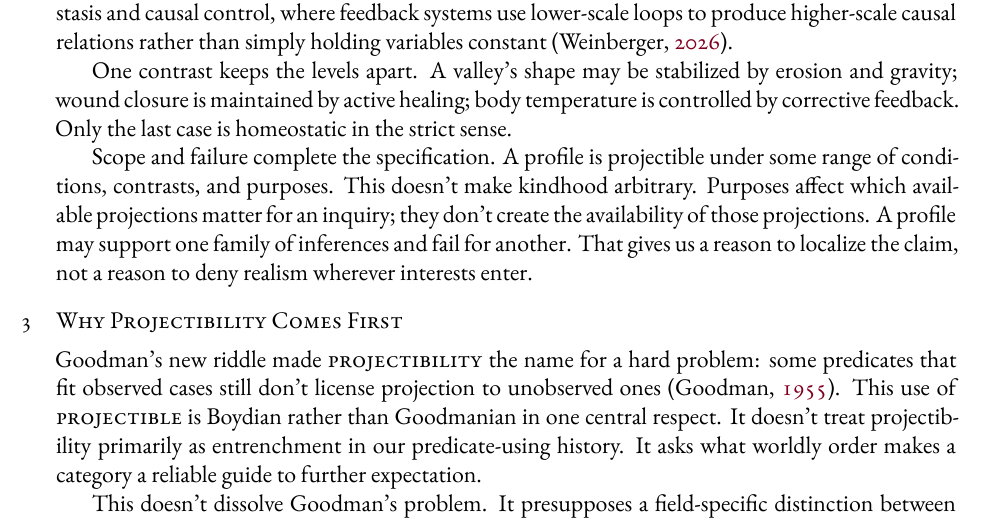
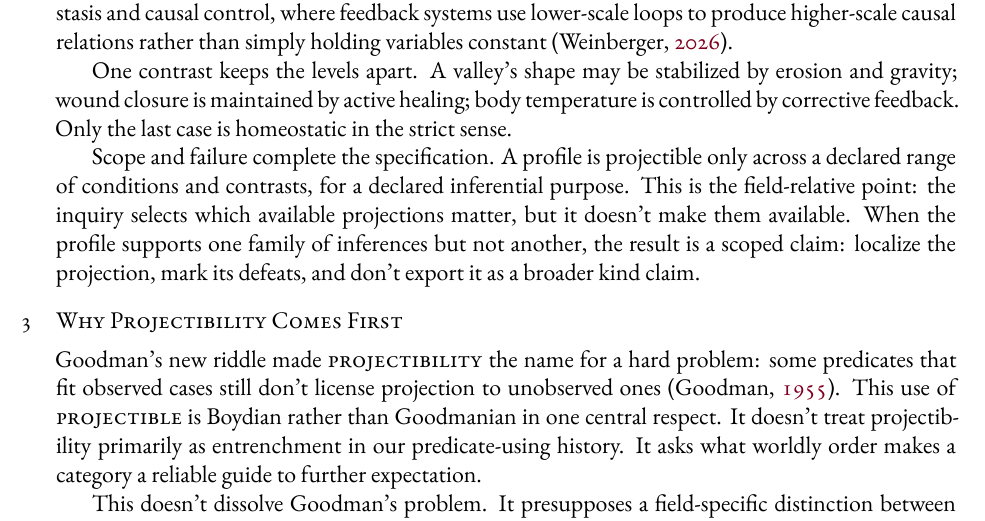
Before and after one commit to BrettRey/kinds-as-projectibility-profiles, a LaTeX paper (main.tex): part of page 4 of 9, cut so that both start at the same text. The pictures show the PDF file main.pdf that the author committed with the source.

Commit message:
Clarify field-relative scope paragraph

```diff
--- a/main.tex
+++ b/main.tex
@@ -214,12 +214,12 @@ erosion and gravity; wound closure is maintained by active healing; body
 temperature is controlled by corrective feedback. Only the last case is
 homeostatic in the strict sense.
 
-Scope and failure complete the specification. A profile is projectible under
-some range of conditions, contrasts, and purposes. This doesn't make kindhood
-arbitrary. Purposes affect which available projections matter for an inquiry;
-they don't create the availability of those projections. A profile may support
-one family of inferences and fail for another. That gives us a reason to
-localize the claim, not a reason to deny realism wherever interests enter.
+Scope and failure complete the specification. A profile is projectible only
+across a declared range of conditions and contrasts, for a declared inferential
+purpose. This is the field-relative point: the inquiry selects which available
+projections matter, but it doesn't make them available. When the profile supports
+one family of inferences but not another, the result is a scoped claim: localize
+the projection, mark its defeats, and don't export it as a broader kind claim.
 
 \section{Why Projectibility Comes First}
 
```
Also changed, not shown: main.pdf.
